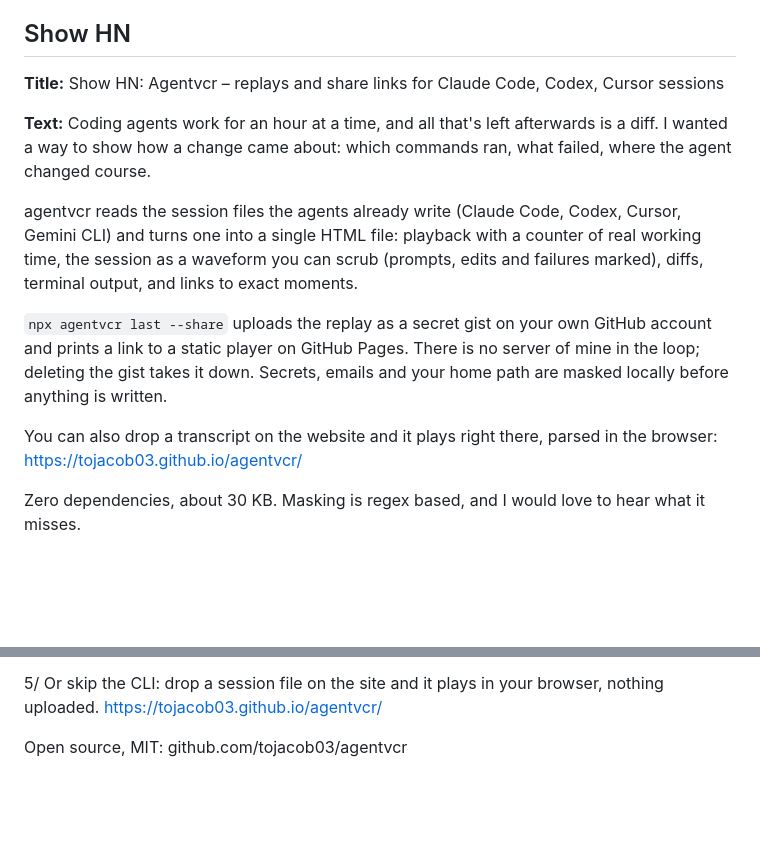
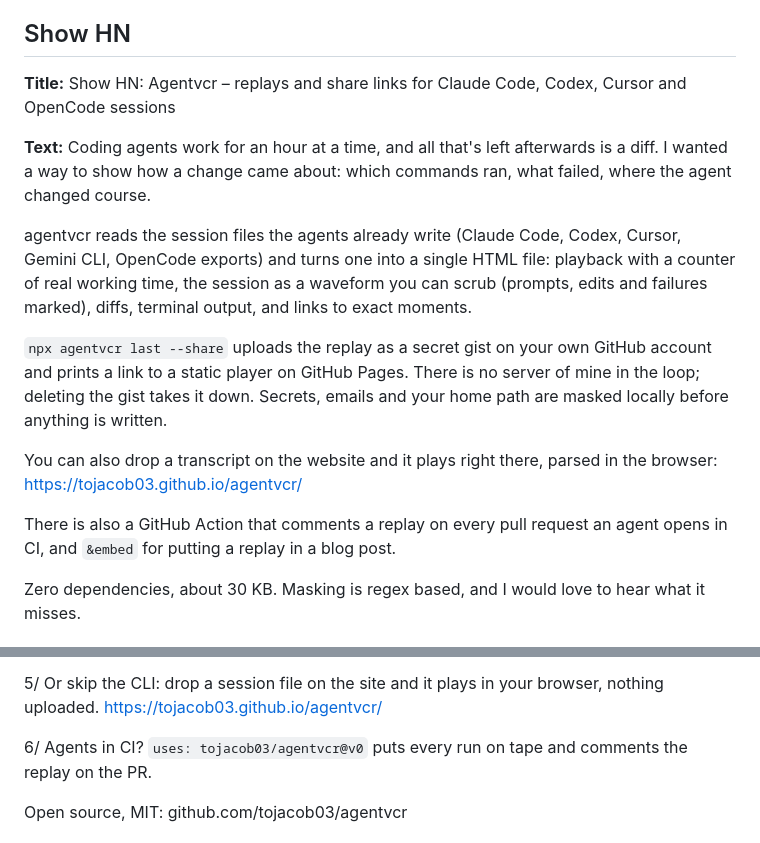
Before and after one commit to tojacob03/agentvcr, a Markdown page: launch/LAUNCH.md, 2 parts joined by grey strips. GitHub-like rendering; blank space fills up the shorter version.

Commit message:
Launch kit: OpenCode, the GitHub Action and embeds
Co-Authored-By: Claude Opus 5.5 <noreply@anthropic.com>

```diff
--- a/launch/LAUNCH.md
+++ b/launch/LAUNCH.md
@@ -15,16 +15,18 @@ Links:
 
 ## Show HN
 
-**Title:** Show HN: Agentvcr – replays and share links for Claude Code, Codex, Cursor sessions
+**Title:** Show HN: Agentvcr – replays and share links for Claude Code, Codex, Cursor and OpenCode sessions
 
 **Text:**
 Coding agents work for an hour at a time, and all that's left afterwards is a diff. I wanted a way to show how a change came about: which commands ran, what failed, where the agent changed course.
 
-agentvcr reads the session files the agents already write (Claude Code, Codex, Cursor, Gemini CLI) and turns one into a single HTML file: playback with a counter of real working time, the session as a waveform you can scrub (prompts, edits and failures marked), diffs, terminal output, and links to exact moments.
+agentvcr reads the session files the agents already write (Claude Code, Codex, Cursor, Gemini CLI, OpenCode exports) and turns one into a single HTML file: playback with a counter of real working time, the session as a waveform you can scrub (prompts, edits and failures marked), diffs, terminal output, and links to exact moments.
 
 `npx agentvcr last --share` uploads the replay as a secret gist on your own GitHub account and prints a link to a static player on GitHub Pages. There is no server of mine in the loop; deleting the gist takes it down. Secrets, emails and your home path are masked locally before anything is written.
 
 You can also drop a transcript on the website and it plays right there, parsed in the browser: https://tojacob03.github.io/agentvcr/
+
+There is also a GitHub Action that comments a replay on every pull request an agent opens in CI, and `&embed` for putting a replay in a blog post.
 
 Zero dependencies, about 30 KB. Masking is regex based, and I would love to hear what it misses.
 
@@ -47,6 +49,8 @@ Example: https://tojacob03.github.io/agentvcr/demo/
 4/ Secrets never leave your machine: API keys, tokens, passwords in URLs, emails and your home path are masked before anything is written. The site lets you switch each rule off to see what it catches.
 
 5/ Or skip the CLI: drop a session file on the site and it plays in your browser, nothing uploaded. https://tojacob03.github.io/agentvcr/
+
+6/ Agents in CI? `uses: tojacob03/agentvcr@v0` puts every run on tape and comments the replay on the PR.
 
 Open source, MIT: github.com/tojacob03/agentvcr
 
```
